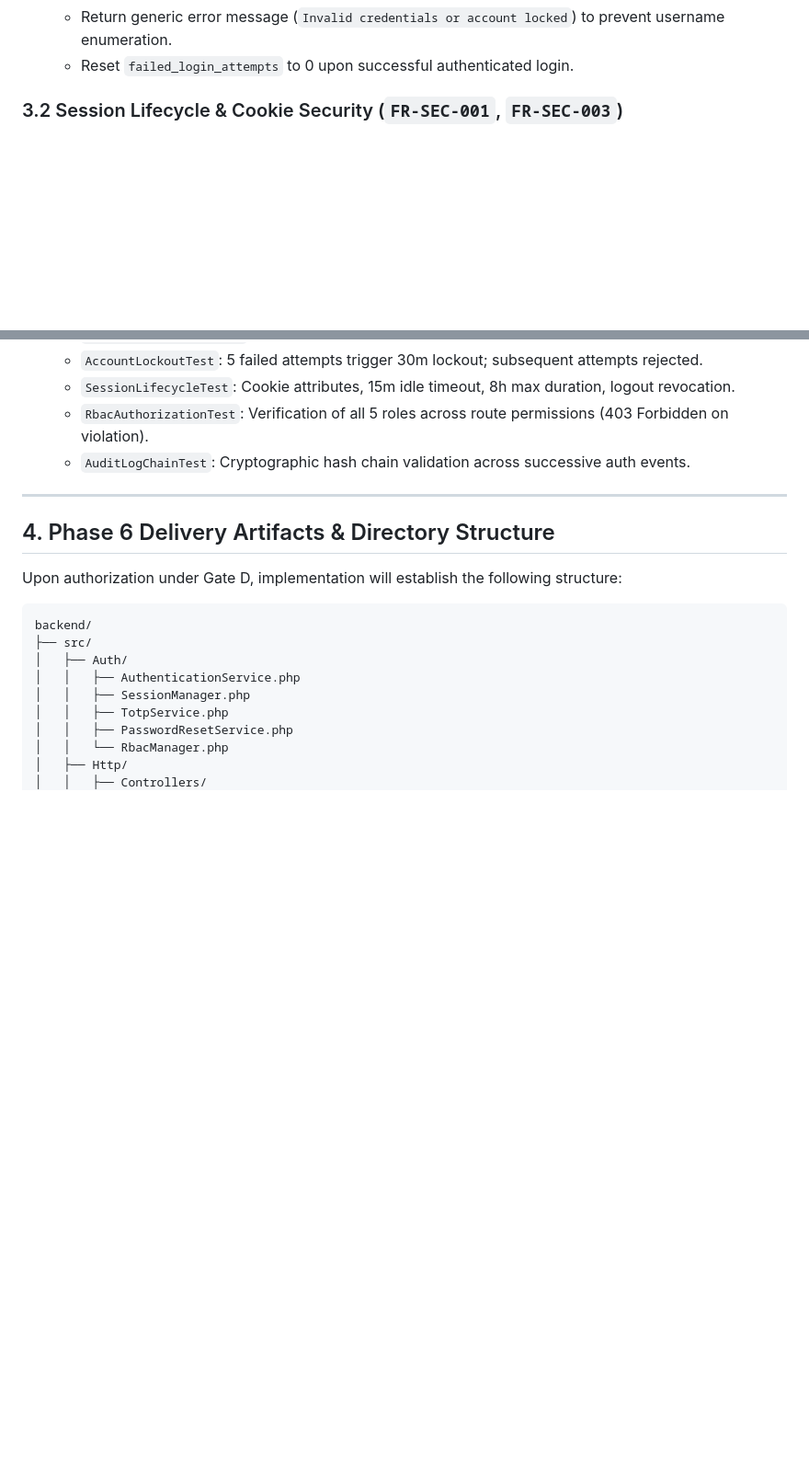
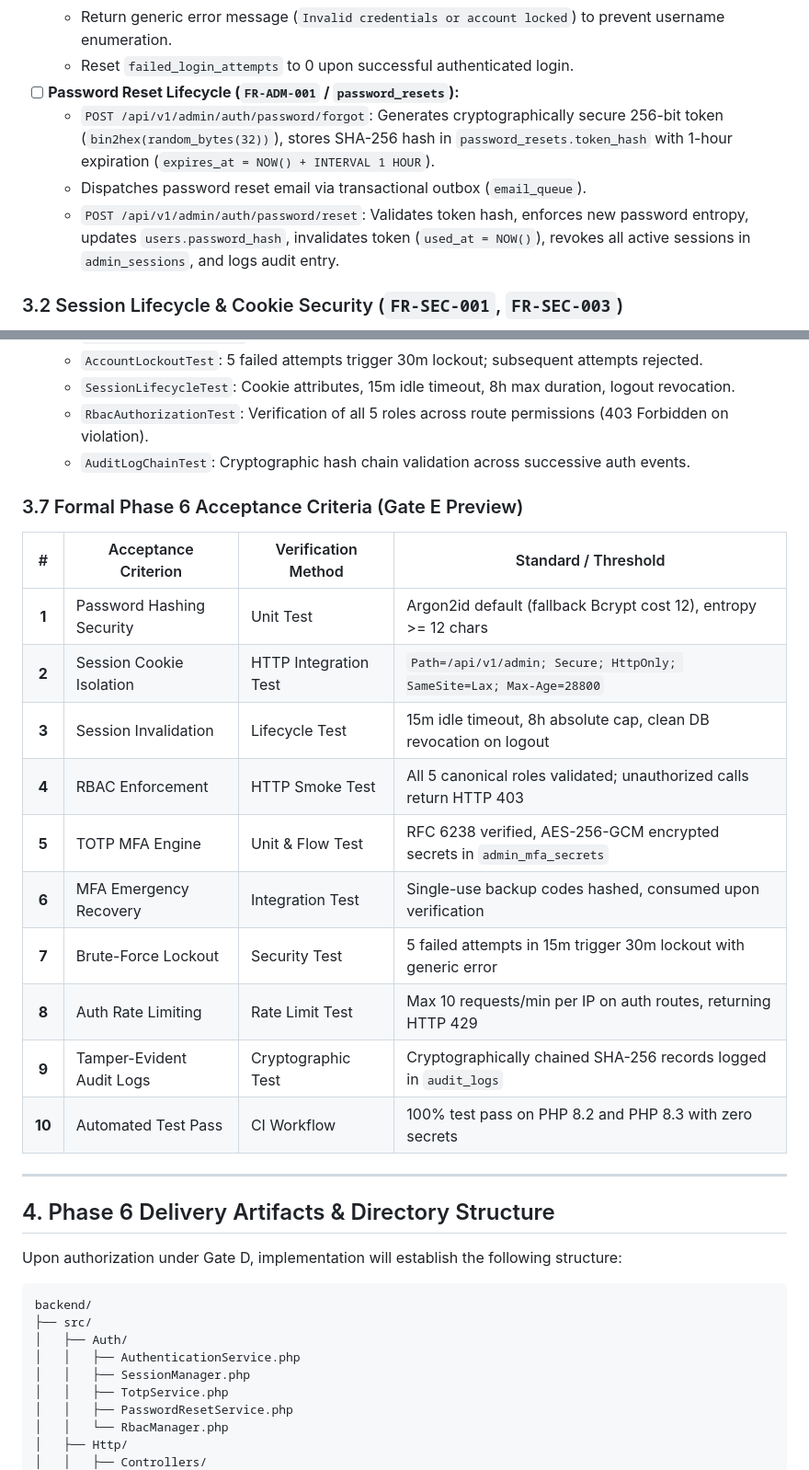
Before and after one commit to surya7989/voakhealthcare, a Markdown page: docs/phase-06/01_PHASE_6_IMPLEMENTATION_PLAN_AND_READINESS_CHECKLIST.md, 2 parts joined by grey strips. Shown at 92% size. Rendered like a GitHub page; blank space fills up the shorter version.

Commit message:
docs(phase-06): expand implementation checklist with password reset lifecycle and Gate E acceptance criteria preview

```diff
--- a/docs/phase-06/01_PHASE_6_IMPLEMENTATION_PLAN_AND_READINESS_CHECKLIST.md
+++ b/docs/phase-06/01_PHASE_6_IMPLEMENTATION_PLAN_AND_READINESS_CHECKLIST.md
@@ -63,6 +63,10 @@ Before Phase 6 administrative authentication can be deployed or verified on a st
   - Lock account for 30 minutes (`locked_until = NOW() + INTERVAL 30 MINUTE`) upon 5 consecutive failed attempts within 15 minutes.
   - Return generic error message (`Invalid credentials or account locked`) to prevent username enumeration.
   - Reset `failed_login_attempts` to 0 upon successful authenticated login.
+- [ ] **Password Reset Lifecycle (`FR-ADM-001` / `password_resets`):**
+  - `POST /api/v1/admin/auth/password/forgot`: Generates cryptographically secure 256-bit token (`bin2hex(random_bytes(32))`), stores SHA-256 hash in `password_resets.token_hash` with 1-hour expiration (`expires_at = NOW() + INTERVAL 1 HOUR`).
+  - Dispatches password reset email via transactional outbox (`email_queue`).
+  - `POST /api/v1/admin/auth/password/reset`: Validates token hash, enforces new password entropy, updates `users.password_hash`, invalidates token (`used_at = NOW()`), revokes all active sessions in `admin_sessions`, and logs audit entry.
 
 ### 3.2 Session Lifecycle & Cookie Security (`FR-SEC-001`, `FR-SEC-003`)
 - [ ] **High-Security Session Cookie Configuration:**
@@ -131,6 +135,20 @@ Before Phase 6 administrative authentication can be deployed or verified on a st
   - `RbacAuthorizationTest`: Verification of all 5 roles across route permissions (403 Forbidden on violation).
   - `AuditLogChainTest`: Cryptographic hash chain validation across successive auth events.
 
+### 3.7 Formal Phase 6 Acceptance Criteria (Gate E Preview)
+| # | Acceptance Criterion | Verification Method | Standard / Threshold |
+|:---:|---|---|---|
+| **1** | Password Hashing Security | Unit Test | Argon2id default (fallback Bcrypt cost 12), entropy >= 12 chars |
+| **2** | Session Cookie Isolation | HTTP Integration Test | `Path=/api/v1/admin; Secure; HttpOnly; SameSite=Lax; Max-Age=28800` |
+| **3** | Session Invalidation | Lifecycle Test | 15m idle timeout, 8h absolute cap, clean DB revocation on logout |
+| **4** | RBAC Enforcement | HTTP Smoke Test | All 5 canonical roles validated; unauthorized calls return HTTP 403 |
+| **5** | TOTP MFA Engine | Unit & Flow Test | RFC 6238 verified, AES-256-GCM encrypted secrets in `admin_mfa_secrets` |
+| **6** | MFA Emergency Recovery | Integration Test | Single-use backup codes hashed, consumed upon verification |
+| **7** | Brute-Force Lockout | Security Test | 5 failed attempts in 15m trigger 30m lockout with generic error |
+| **8** | Auth Rate Limiting | Rate Limit Test | Max 10 requests/min per IP on auth routes, returning HTTP 429 |
+| **9** | Tamper-Evident Audit Logs| Cryptographic Test | Cryptographically chained SHA-256 records logged in `audit_logs` |
+| **10** | Automated Test Pass | CI Workflow | 100% test pass on PHP 8.2 and PHP 8.3 with zero secrets |
+
 ---
 
 ## 4. Phase 6 Delivery Artifacts & Directory Structure
```
